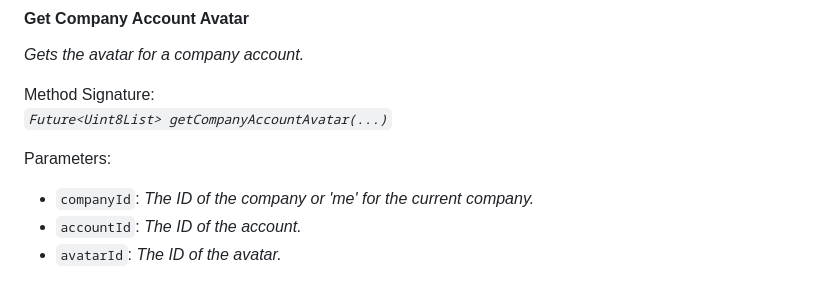
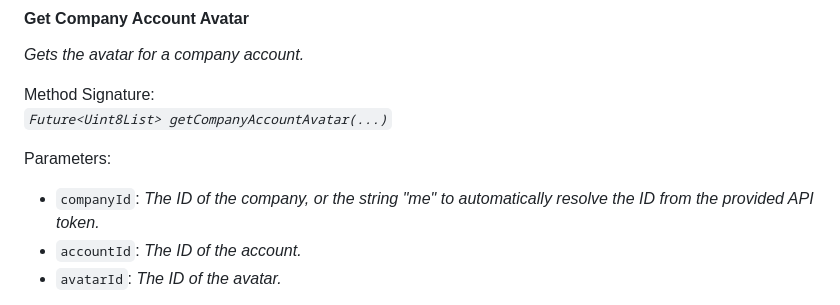
Before and after one commit to Beans-BV/merchant_sdk_dart, a Markdown page: README.md, the part around the change. Rendered like a GitHub page.

```diff
--- a/README.md
+++ b/README.md
@@ -376,7 +376,7 @@ Method Signature:<br>
 *`Future<Uint8List> getCompanyAccountAvatar(...)`*
 
 Parameters:<br>
-  - `companyId`: *The ID of the company or 'me' for the current company.*
+  - `companyId`: *The ID of the company, or the string "me" to automatically resolve the ID from the provided API token.*
   - `accountId`: *The ID of the account.*
   - `avatarId`: *The ID of the avatar.*
 
```
